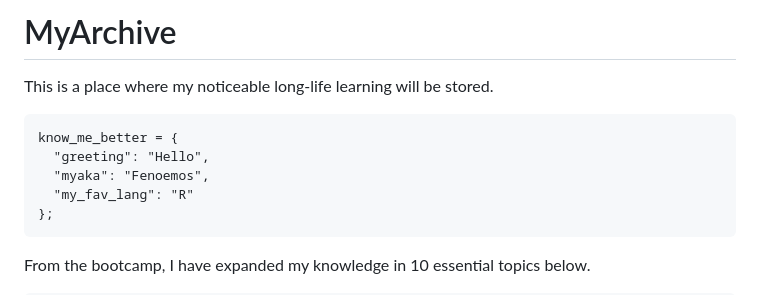
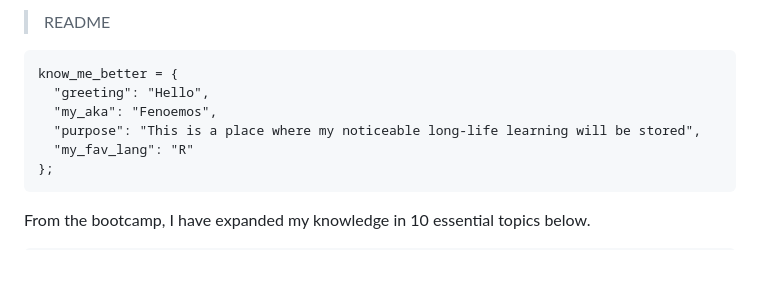
Before and after one commit to Fenoemos/MyArchive, a Markdown page: README.md, the part around the change. Drawn GitHub-style; blank space fills up the shorter version.

````diff
--- a/README.md
+++ b/README.md
@@ -1,10 +1,10 @@
-# MyArchive
-This is a place where my noticeable long-life learning will be stored.
+> README
 
 ```{python}
 know_me_better = {
   "greeting": "Hello",
-  "myaka": "Fenoemos",
+  "my_aka": "Fenoemos",
+  "purpose": "This is a place where my noticeable long-life learning will be stored",
   "my_fav_lang": "R"
 };
 ```
````
